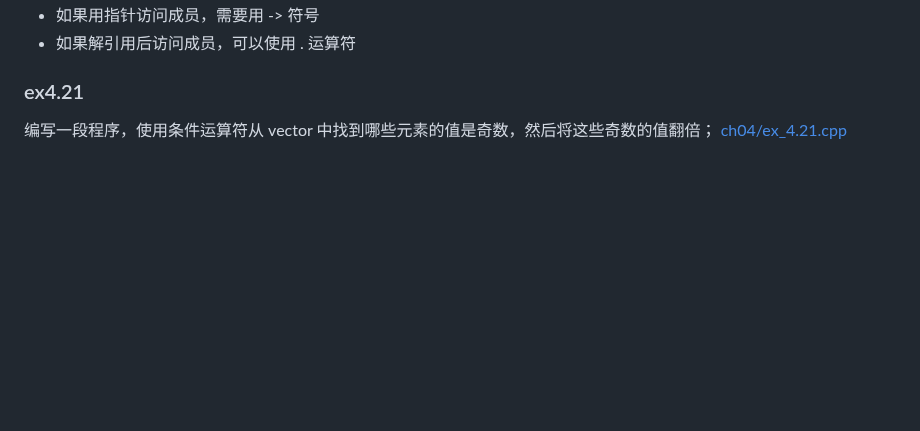
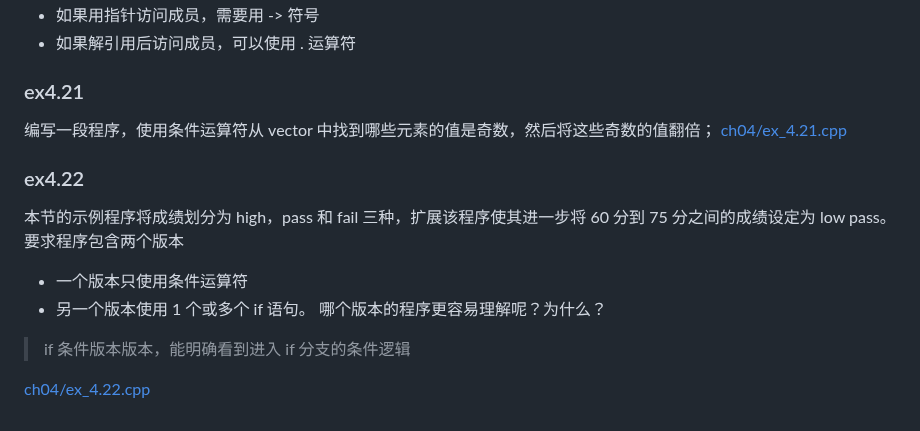
Before and after one commit to qwli7/cpp-all, a Markdown page: CppPrimer5th/README.md, the part around the change. GitHub-like rendering; blank space fills up the shorter version.

```diff
--- a/CppPrimer5th/README.md
+++ b/CppPrimer5th/README.md
@@ -1398,3 +1398,13 @@ iter++->empty(); //合法，指向的下一个元素的内容是否是空的
 ### ex4.21
 编写一段程序，使用条件运算符从 vector<int> 中找到哪些元素的值是奇数，然后将这些奇数的值翻倍；
 [ch04/ex_4.21.cpp](ch04/ex_4.21.cpp)
+
+### ex4.22
+本节的示例程序将成绩划分为 high，pass 和 fail 三种，扩展该程序使其进一步将 60 分到 75 分之间的成绩设定为 low pass。要求程序包含两个版本
+- 一个版本只使用条件运算符
+- 另一个版本使用 1 个或多个 if 语句。
+哪个版本的程序更容易理解呢？为什么？
+
+> if 条件版本版本，能明确看到进入 if 分支的条件逻辑
+
+[ch04/ex_4.22.cpp](ch04/ex_4.22.cpp)
```
